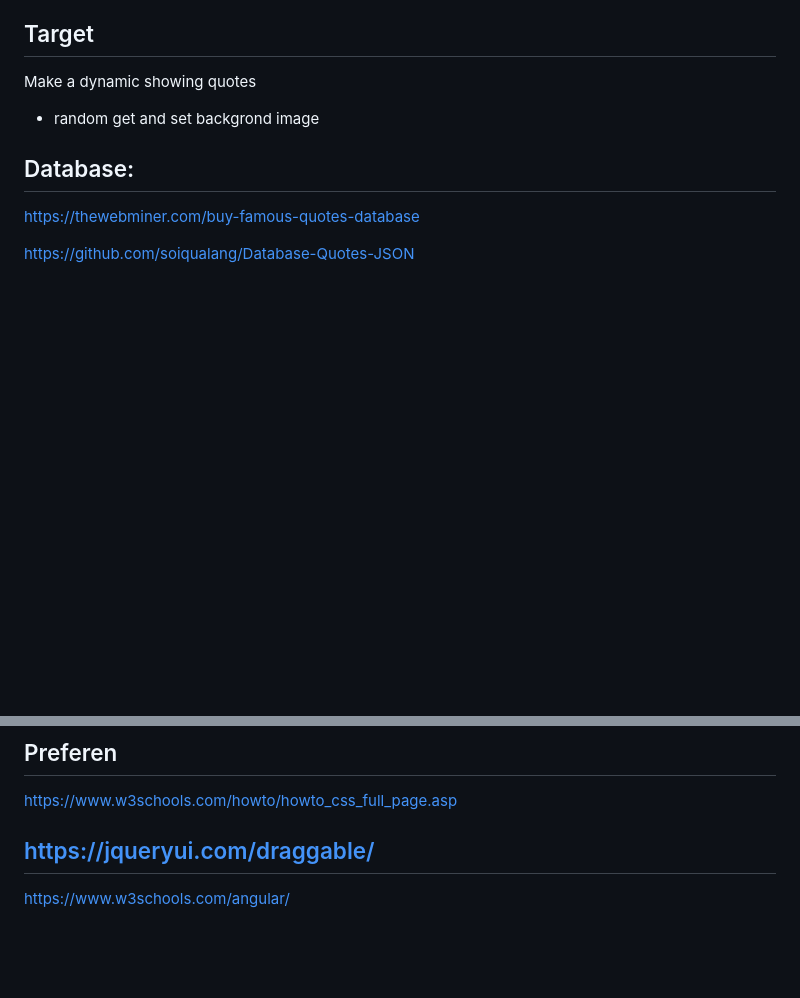
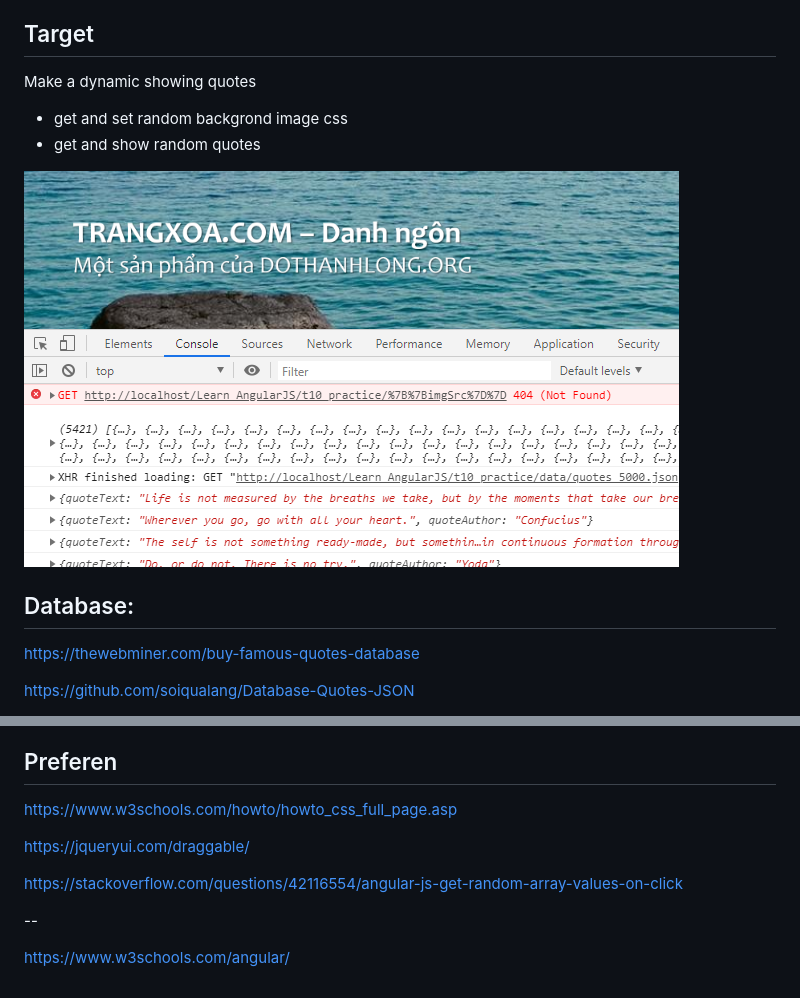
Before and after one commit to soiqualang/Learn_AngularJS, a Markdown page: t10_practice/README.md, 2 parts joined by grey strips. GitHub-like rendering; pictures changed too: t10_practice/h1.PNG (added); blank space fills up the shorter version.

Commit message:
finish random quotes

```diff
--- a/t10_practice/README.md
+++ b/t10_practice/README.md
@@ -5,7 +5,10 @@ Practice AngularJS Services
 
 Make a dynamic showing quotes
 
-* random get and set backgrond image
+* get and set random backgrond image css
+* get and show random quotes
+
+<img src="h1.PNG">
 
 
 ## Database:
@@ -35,6 +38,9 @@ http://www.ebusinessgems.com/catalog/
 https://www.w3schools.com/howto/howto_css_full_page.asp
 
 https://jqueryui.com/draggable/
+
+https://stackoverflow.com/questions/42116554/angular-js-get-random-array-values-on-click
+
 --
 
 https://www.w3schools.com/angular/
```
Also changed, not shown: 2 other files.
